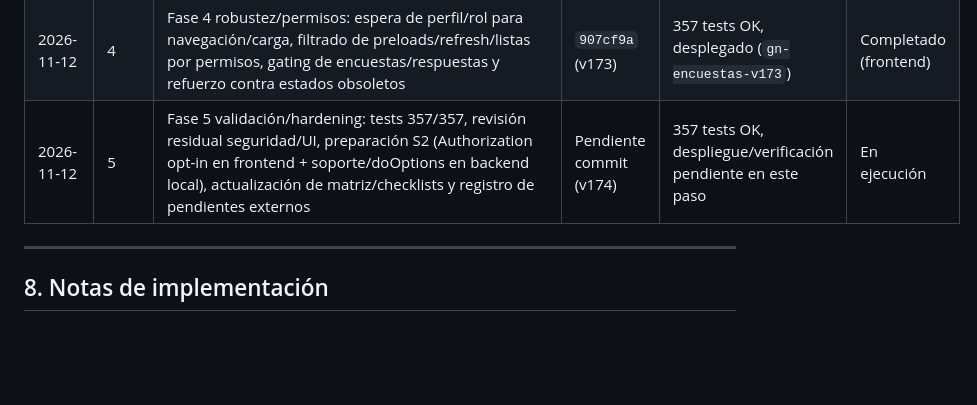
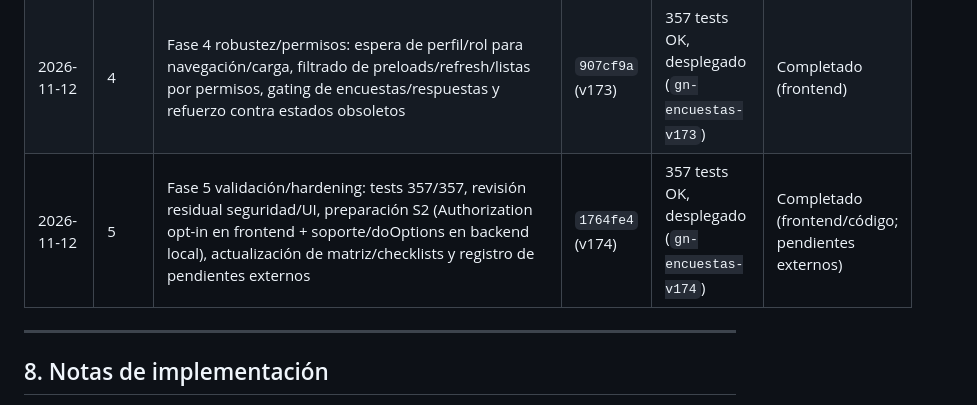
Before and after one commit to gn-admin/admin-dashboard, a Markdown page: PLAN_ANALISIS_Y_EJECUCION.md, the part around the change. Drawn GitHub-style; blank space fills up the shorter version.

Commit message:
Registrar cierre de Fase 5 en plan (v174)

```diff
--- a/PLAN_ANALISIS_Y_EJECUCION.md
+++ b/PLAN_ANALISIS_Y_EJECUCION.md
@@ -188,7 +188,7 @@ Análisis exhaustivo realizado sobre producción desplegada y código fuente (`s
 | 2026-11-12 | 2 | Fase 2 accesibilidad/touch: targets y affordance (sidebar/acciones/gráficos), `aria-label`/estado dinámico en controles icon-only clave, `:focus-visible` y etiquetas accesibles en filtros/búsquedas principales | `8684548` (v171) | 357 tests OK, desplegado (`gn-encuestas-v171`) | Completado (frontend; validación real pendiente) |
 | 2026-11-12 | 3 | Fase 3 UX responsive: tablas densas como tarjetas en móvil (Socios/Donaciones/Almacén/Actividad/Publicaciones), navegación por teclado en menú “Más”, mejoras de modales/formularios en móvil y ajustes táctiles | `6ab26a7` (v172) | 357 tests OK, desplegado (`gn-encuestas-v172`) | Completado (frontend; validación real pendiente) |
 | 2026-11-12 | 4 | Fase 4 robustez/permisos: espera de perfil/rol para navegación/carga, filtrado de preloads/refresh/listas por permisos, gating de encuestas/respuestas y refuerzo contra estados obsoletos | `907cf9a` (v173) | 357 tests OK, desplegado (`gn-encuestas-v173`) | Completado (frontend) |
-| 2026-11-12 | 5 | Fase 5 validación/hardening: tests 357/357, revisión residual seguridad/UI, preparación S2 (Authorization opt-in en frontend + soporte/doOptions en backend local), actualización de matriz/checklists y registro de pendientes externos | Pendiente commit (v174) | 357 tests OK, despliegue/verificación pendiente en este paso | En ejecución |
+| 2026-11-12 | 5 | Fase 5 validación/hardening: tests 357/357, revisión residual seguridad/UI, preparación S2 (Authorization opt-in en frontend + soporte/doOptions en backend local), actualización de matriz/checklists y registro de pendientes externos | `1764fe4` (v174) | 357 tests OK, desplegado (`gn-encuestas-v174`) | Completado (frontend/código; pendientes externos) |
 
 ---
 
```
